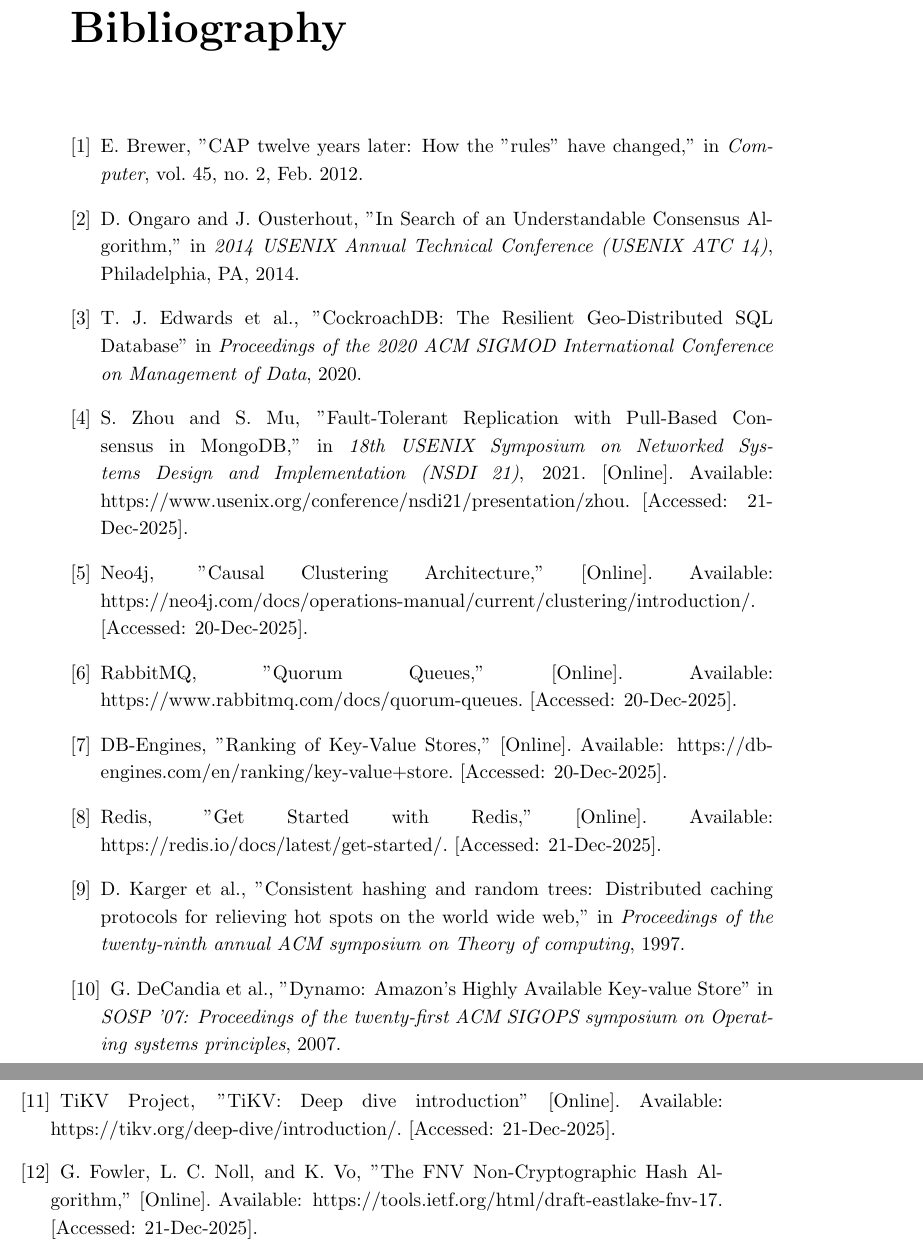
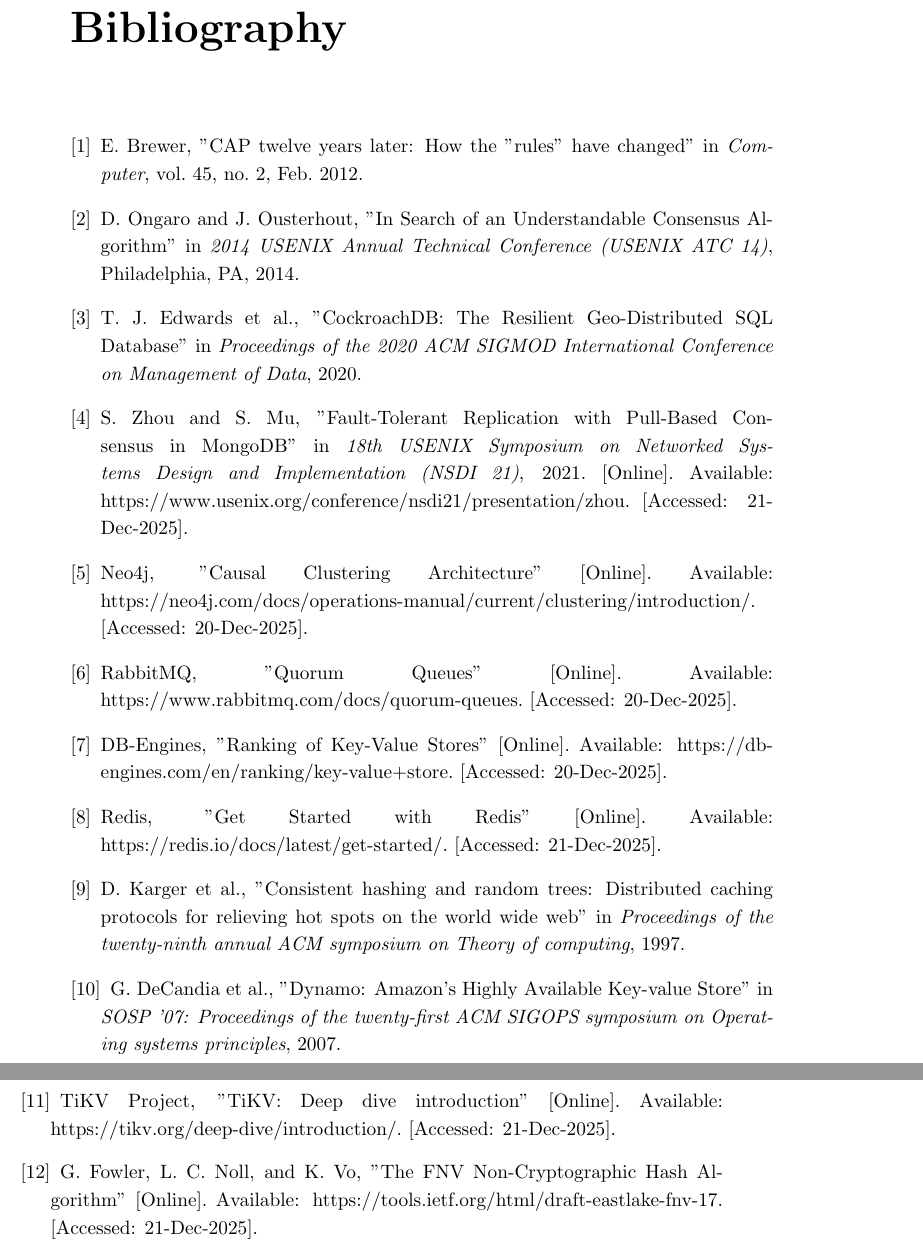
Before and after one commit to DominikSzczepaniak/distributed-cache, a LaTeX thesis (docs/thesis/przyklad.tex): two parts of pages 53 and 54 of 54, joined at a grey line, cut so that both start at the same text. Compiled offline with pdfLaTeX.

Commit message:
small fixes

```diff
--- a/docs/thesis/przyklad.tex
+++ b/docs/thesis/przyklad.tex
@@ -952,18 +952,18 @@
 %%%%% BIBLIOGRAFIA
 
 \begin{thebibliography}{9}
-\bibitem{brewer} E. Brewer, "CAP twelve years later: How the "rules" have changed," in \textit{Computer}, vol. 45, no. 2, Feb. 2012.
-\bibitem{raft} D. Ongaro and J. Ousterhout, "In Search of an Understandable Consensus Algorithm," in \textit{2014 USENIX Annual Technical Conference (USENIX ATC 14)}, Philadelphia, PA, 2014.
+\bibitem{brewer} E. Brewer, "CAP twelve years later: How the "rules" have changed" in \textit{Computer}, vol. 45, no. 2, Feb. 2012.
+\bibitem{raft} D. Ongaro and J. Ousterhout, "In Search of an Understandable Consensus Algorithm" in \textit{2014 USENIX Annual Technical Conference (USENIX ATC 14)}, Philadelphia, PA, 2014.
 \bibitem{cockroach} T. J. Edwards et al., "CockroachDB: The Resilient Geo-Distributed SQL Database" in \textit{Proceedings of the 2020 ACM SIGMOD International Conference on Management of Data}, 2020.
-\bibitem{mongodb} S. Zhou and S. Mu, "Fault-Tolerant Replication with Pull-Based Consensus in MongoDB," in \textit{18th USENIX Symposium on Networked Systems Design and Implementation (NSDI 21)}, 2021. [Online]. Available: https://www.usenix.org/conference/nsdi21/presentation/zhou. [Accessed: 21-Dec-2025].
-\bibitem{neo4j} Neo4j, "Causal Clustering Architecture," [Online]. Available: https://neo4j.com/docs/operations-manual/current/clustering/introduction/. [Accessed: 20-Dec-2025].
-\bibitem{rabbitmq} RabbitMQ, "Quorum Queues," [Online]. Available: https://www.rabbitmq.com/docs/quorum-queues. [Accessed: 20-Dec-2025].
-\bibitem{dbengines} DB-Engines, "Ranking of Key-Value Stores," [Online]. Available: https://db-engines.com/en/ranking/key-value+store. [Accessed: 20-Dec-2025].
-\bibitem{redis_cite} Redis, "Get Started with Redis," [Online]. Available: https://redis.io/docs/latest/get-started/. [Accessed: 21-Dec-2025].
-\bibitem{karger} D. Karger et al., "Consistent hashing and random trees: Distributed caching protocols for relieving hot spots on the world wide web," in \textit{Proceedings of the twenty-ninth annual ACM symposium on Theory of computing}, 1997.
+\bibitem{mongodb} S. Zhou and S. Mu, "Fault-Tolerant Replication with Pull-Based Consensus in MongoDB" in \textit{18th USENIX Symposium on Networked Systems Design and Implementation (NSDI 21)}, 2021. [Online]. Available: https://www.usenix.org/conference/nsdi21/presentation/zhou. [Accessed: 21-Dec-2025].
+\bibitem{neo4j} Neo4j, "Causal Clustering Architecture" [Online]. Available: https://neo4j.com/docs/operations-manual/current/clustering/introduction/. [Accessed: 20-Dec-2025].
+\bibitem{rabbitmq} RabbitMQ, "Quorum Queues" [Online]. Available: https://www.rabbitmq.com/docs/quorum-queues. [Accessed: 20-Dec-2025].
+\bibitem{dbengines} DB-Engines, "Ranking of Key-Value Stores" [Online]. Available: https://db-engines.com/en/ranking/key-value+store. [Accessed: 20-Dec-2025].
+\bibitem{redis_cite} Redis, "Get Started with Redis" [Online]. Available: https://redis.io/docs/latest/get-started/. [Accessed: 21-Dec-2025].
+\bibitem{karger} D. Karger et al., "Consistent hashing and random trees: Distributed caching protocols for relieving hot spots on the world wide web" in \textit{Proceedings of the twenty-ninth annual ACM symposium on Theory of computing}, 1997.
 \bibitem{dynamo} G. DeCandia et al., "Dynamo: Amazon's Highly Available Key-value Store" in \textit{SOSP '07: Proceedings of the twenty-first ACM SIGOPS symposium on Operating systems principles}, 2007.
 \bibitem{tikv} TiKV Project, "TiKV: Deep dive introduction" [Online]. Available: https://tikv.org/deep-dive/introduction/. [Accessed: 21-Dec-2025].
-\bibitem{fnv} G. Fowler, L. C. Noll, and K. Vo, "The FNV Non-Cryptographic Hash Algorithm," [Online]. Available: https://tools.ietf.org/html/draft-eastlake-fnv-17. [Accessed: 21-Dec-2025].
+\bibitem{fnv} G. Fowler, L. C. Noll, and K. Vo, "The FNV Non-Cryptographic Hash Algorithm" [Online]. Available: https://tools.ietf.org/html/draft-eastlake-fnv-17. [Accessed: 21-Dec-2025].
 \bibitem{cassandra} Apache Cassandra, "Dataset Partitioning: Consistent Hashing" [Online]. Available: \text{https://cassandra.apache.org/doc/5.0/cassandra/architecture/dynamo.html\#dataset-partitioning-consistent-hashing}. [Accessed: 21-Dec-2025].
 \end{thebibliography}
 
```
Also changed, not shown: docs/thesis/przyklad.pdf.
